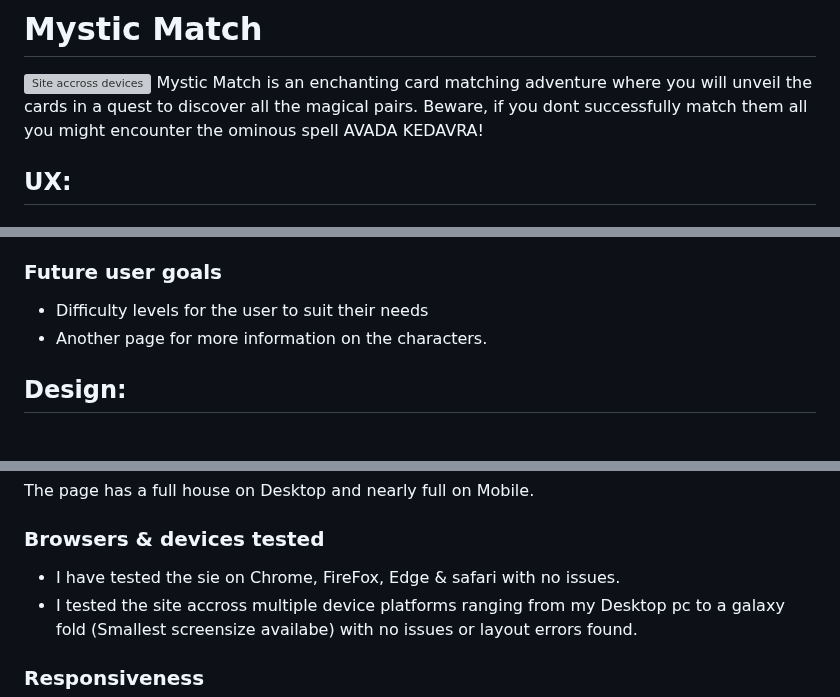
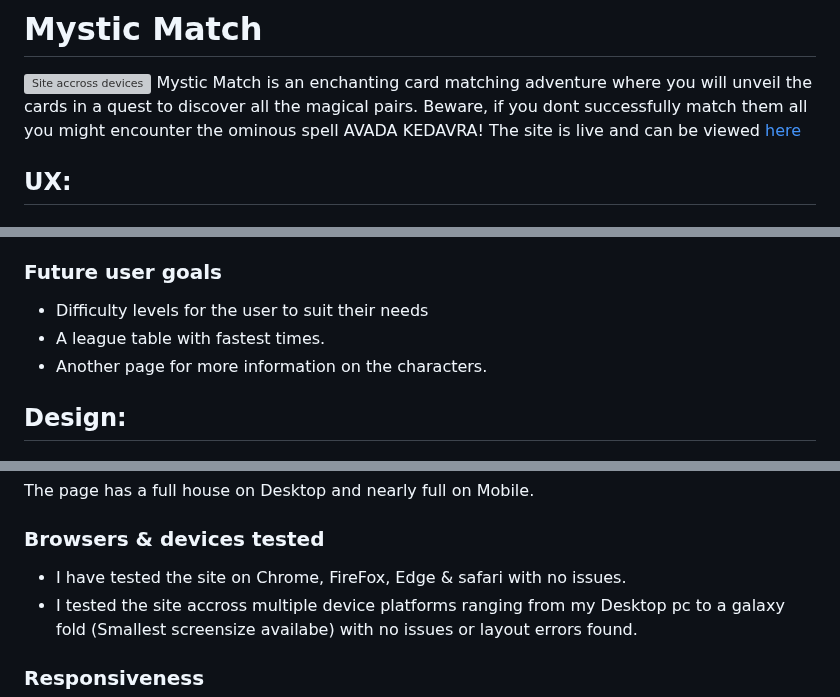
Before and after one commit to LeeEd1/project-mystic, a Markdown page: README.md, 3 parts joined by grey strips. GitHub-like rendering; grey boxes are pictures that could not be loaded.

Commit message:
Final readme adjustments

```diff
--- a/README.md
+++ b/README.md
@@ -2,6 +2,7 @@
 
 ![Site accross devices](assets/documentation/responsive.png)
 Mystic Match is an enchanting card matching adventure where you will unveil the cards in a quest to discover all the magical pairs. Beware, if you dont successfully match them all you might encounter the ominous spell AVADA KEDAVRA!
+The site is live and can be viewed [here](https://leeed1.github.io/project-mystic/)
 
 ## UX:
 
@@ -32,6 +33,7 @@ To be engaged upon arrival of the site and to have fun along the way.
 ### Future user goals
 
 - Difficulty levels for the user to suit their needs
+- A league table with fastest times.
 - Another page for more information on the characters.
 
 ## Design:
@@ -141,7 +146,7 @@ The page has a full house on Desktop and nearly full on Mobile.
 
 ### Browsers & devices tested
 
-- I have tested the sie on Chrome, FireFox, Edge & safari with no issues.
+- I have tested the site on Chrome, FireFox, Edge & safari with no issues.
 - I tested the site accross multiple device platforms ranging from my Desktop pc to a galaxy fold (Smallest screensize availabe) with no issues or layout errors found.
 
 ### Responsiveness
```
Also changed, not shown: other parts of README.md (+6 -3 lines).
